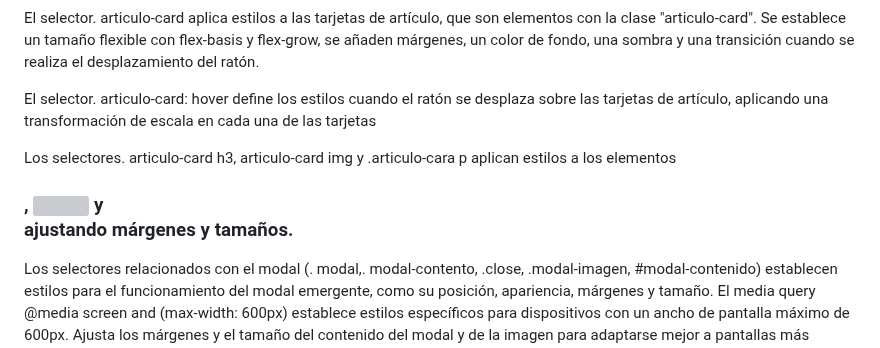
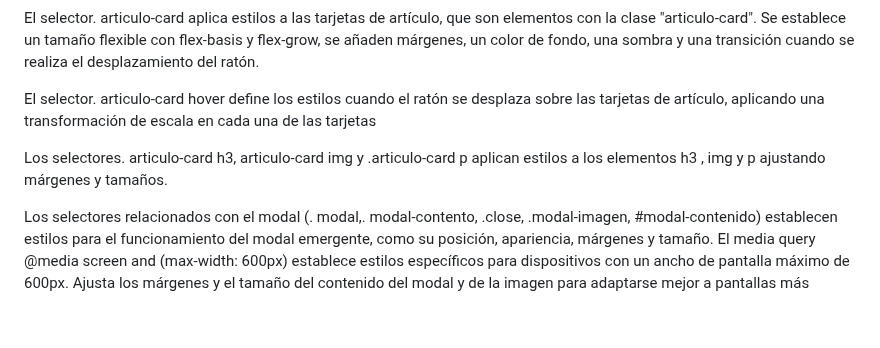
Before and after one commit to Russell0129/LAB5, a Markdown page: README.md, the part around the change. GitHub-like rendering; blank space fills up the shorter version; grey boxes are pictures that could not be loaded.

```diff
--- a/README.md
+++ b/README.md
@@ -77,9 +77,9 @@ El selector de búsqueda define las propiedades del panel en el que se reflejan
 
 El selector. articulo-card aplica estilos a las tarjetas de artículo, que son elementos con la clase "articulo-card". Se establece un tamaño flexible con flex-basis y flex-grow, se añaden márgenes, un color de fondo, una sombra y una transición cuando se realiza el desplazamiento del ratón.
 
-El selector. articulo-card: hover define los estilos cuando el ratón se desplaza sobre las tarjetas de artículo, aplicando una transformación de escala en cada una de las tarjetas
+El selector. articulo-card hover define los estilos cuando el ratón se desplaza sobre las tarjetas de artículo, aplicando una transformación de escala en cada una de las tarjetas
 
-Los selectores. articulo-card h3, articulo-card img y .articulo-cara p aplican estilos a los elementos <h3>, <img> y <p> ajustando márgenes y tamaños.
+Los selectores. articulo-card h3, articulo-card img y .articulo-card p aplican estilos a los elementos h3 , img y p ajustando márgenes y tamaños.
 
 Los selectores relacionados con el modal (. modal,. modal-contento, .close, .modal-imagen, #modal-contenido) establecen estilos para el funcionamiento del modal emergente, como su posición, apariencia, márgenes y tamaño.
 El media query @media screen and (max-width: 600px) establece estilos específicos para dispositivos con un ancho de pantalla máximo de 600px. Ajusta los márgenes y el tamaño del contenido del modal y de la imagen para adaptarse mejor a pantallas más pequeñas.
```
